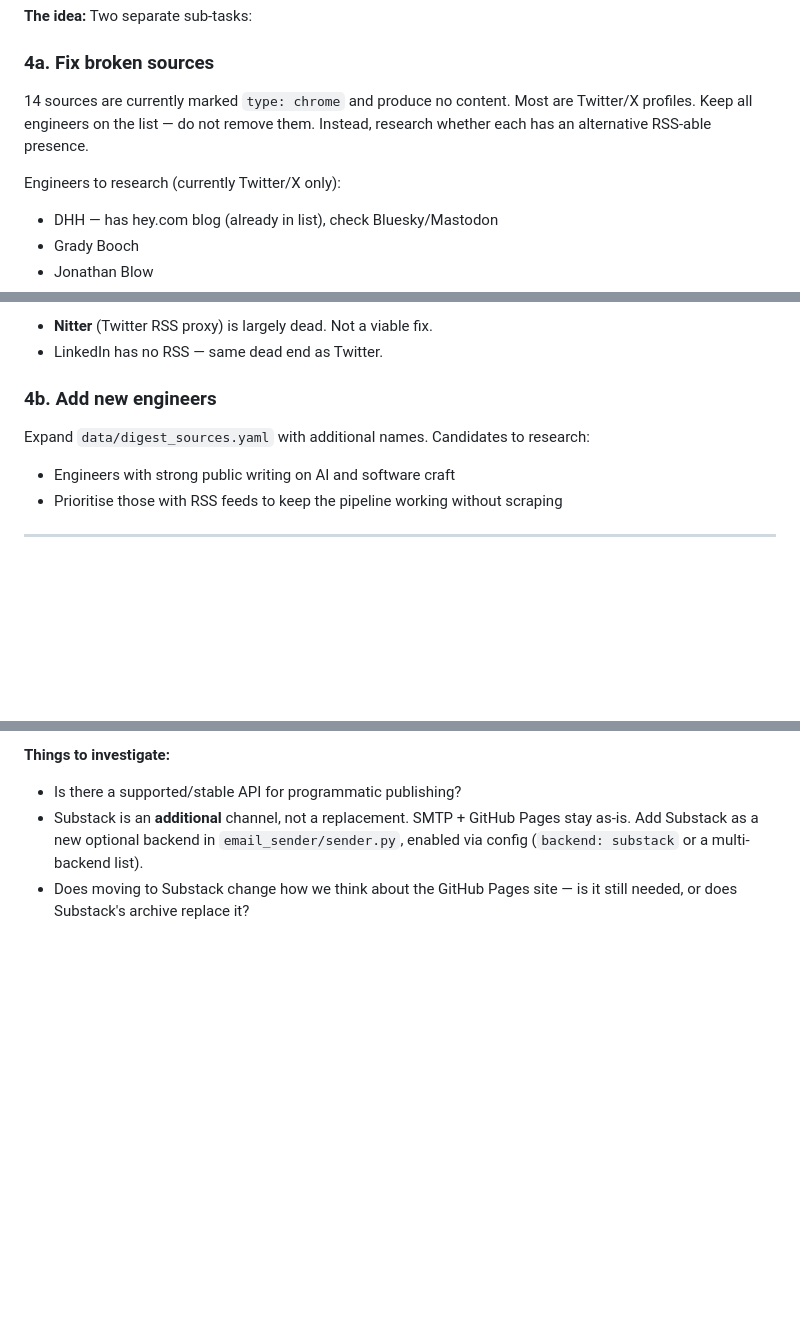
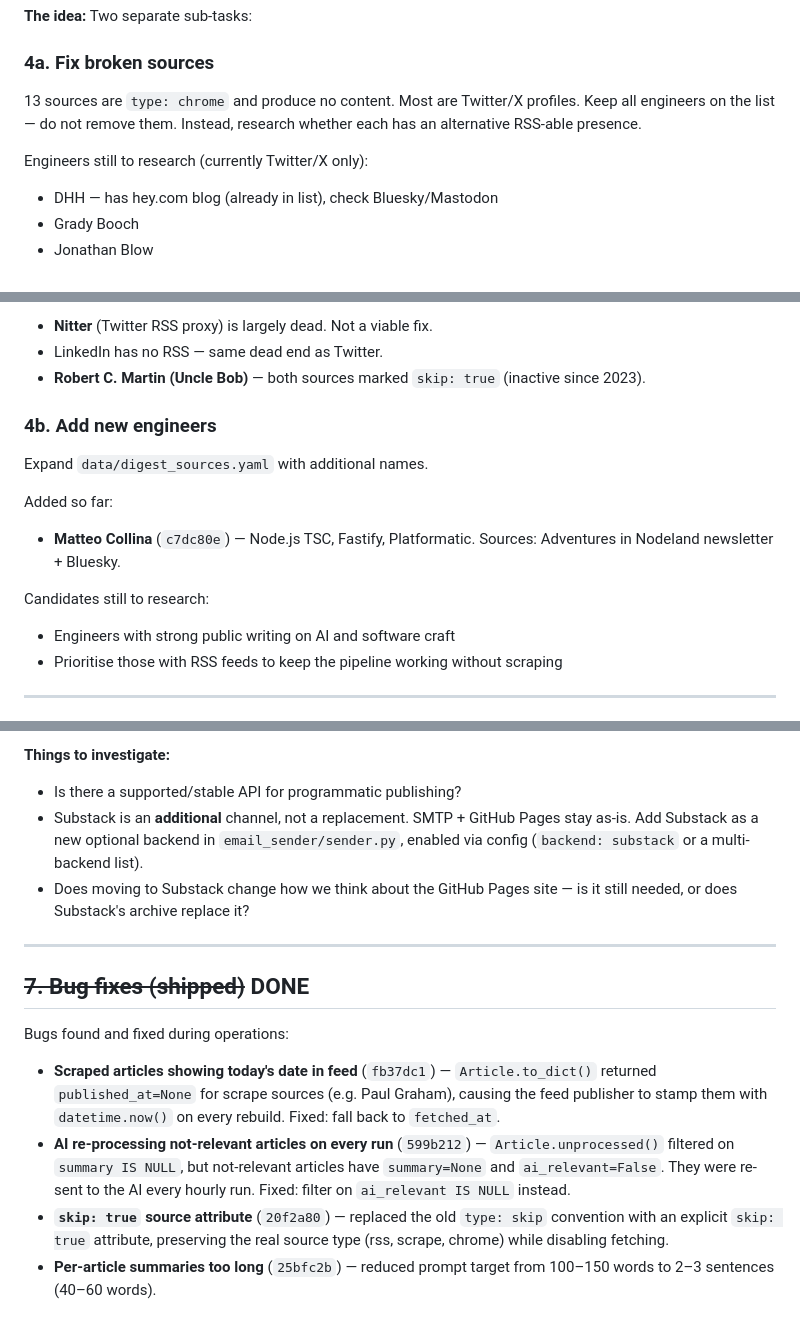
Before and after one commit to ariera/swe-ai-digest, a Markdown page: TODO.md, 3 parts joined by grey strips. Drawn GitHub-style; blank space fills up the shorter version.

Commit message:
docs: update TODO with recent progress and bug fixes
Co-Authored-By: Claude Sonnet 4.6 <noreply@anthropic.com>

```diff
--- a/TODO.md
+++ b/TODO.md
@@ -51,11 +51,11 @@ Implemented in `0ccbb43`. All HTML generation uses Jinja2 templates in `template
 **The idea:** Two separate sub-tasks:
 
 ### 4a. Fix broken sources
-14 sources are currently marked `type: chrome` and produce no content. Most are
-Twitter/X profiles. Keep all engineers on the list — do not remove them. Instead,
-research whether each has an alternative RSS-able presence.
+13 sources are `type: chrome` and produce no content. Most are Twitter/X profiles.
+Keep all engineers on the list — do not remove them. Instead, research whether each
+has an alternative RSS-able presence.
 
-Engineers to research (currently Twitter/X only):
+Engineers still to research (currently Twitter/X only):
 - DHH — has hey.com blog (already in list), check Bluesky/Mastodon
 - Grady Booch
 - Jonathan Blow
@@ -75,9 +75,15 @@ the chrome entry in place as a placeholder — do not delete.
 
 - **Nitter** (Twitter RSS proxy) is largely dead. Not a viable fix.
 - LinkedIn has no RSS — same dead end as Twitter.
+- **Robert C. Martin (Uncle Bob)** — both sources marked `skip: true` (inactive since 2023).
 
 ### 4b. Add new engineers
-Expand `data/digest_sources.yaml` with additional names. Candidates to research:
+Expand `data/digest_sources.yaml` with additional names.
+
+Added so far:
+- **Matteo Collina** (`c7dc80e`) — Node.js TSC, Fastify, Platformatic. Sources: Adventures in Nodeland newsletter + Bluesky.
+
+Candidates still to research:
 - Engineers with strong public writing on AI and software craft
 - Prioritise those with RSS feeds to keep the pipeline working without scraping
 
@@ -165,4 +171,15 @@ the current SMTP email + GitHub Pages setup.
 - Does moving to Substack change how we think about the GitHub Pages site — is it
   still needed, or does Substack's archive replace it?
 
+---
+
+## ~~7. Bug fixes (shipped)~~ DONE
+
+Bugs found and fixed during operations:
+
+- **Scraped articles showing today's date in feed** (`fb37dc1`) — `Article.to_dict()` returned `published_at=None` for scrape sources (e.g. Paul Graham), causing the feed publisher to stamp them with `datetime.now()` on every rebuild. Fixed: fall back to `fetched_at`.
+- **AI re-processing not-relevant articles on every run** (`599b212`) — `Article.unprocessed()` filtered on `summary IS NULL`, but not-relevant articles have `summary=None` and `ai_relevant=False`. They were re-sent to the AI every hourly run. Fixed: filter on `ai_relevant IS NULL` instead.
+- **`skip: true` source attribute** (`20f2a80`) — replaced the old `type: skip` convention with an explicit `skip: true` attribute, preserving the real source type (rss, scrape, chrome) while disabling fetching.
+- **Per-article summaries too long** (`25bfc2b`) — reduced prompt target from 100–150 words to 2–3 sentences (40–60 words).
+
 <!-- Add new ideas below -->
```
